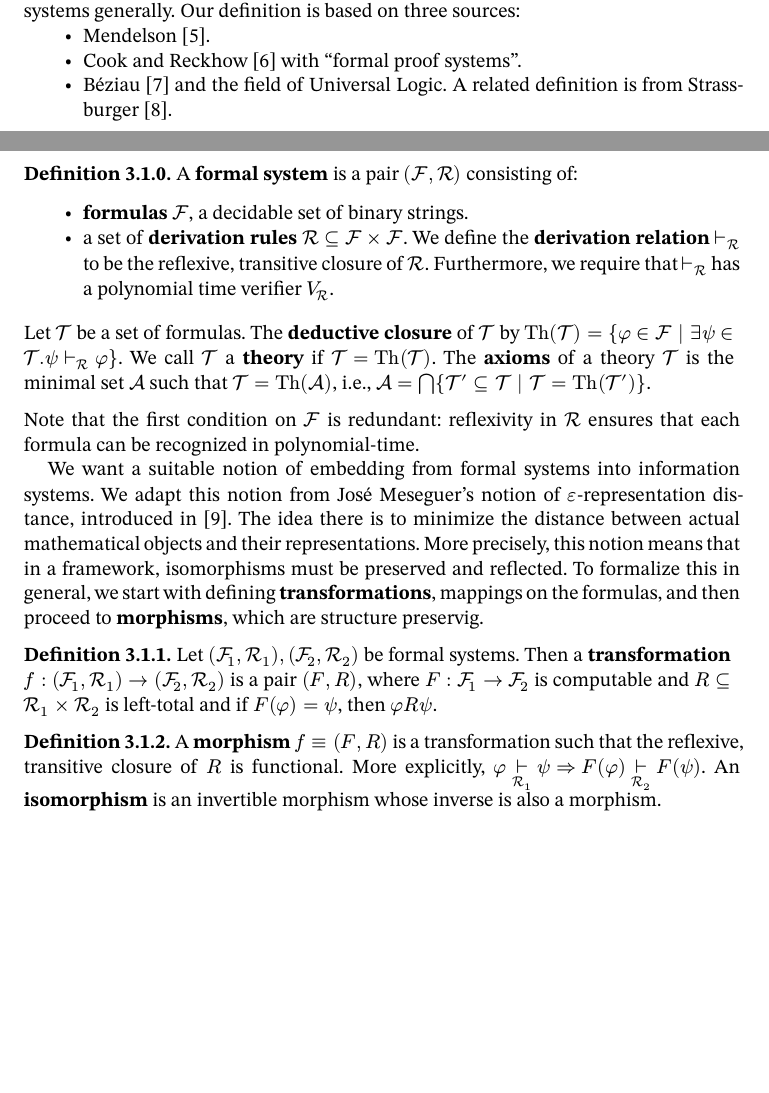
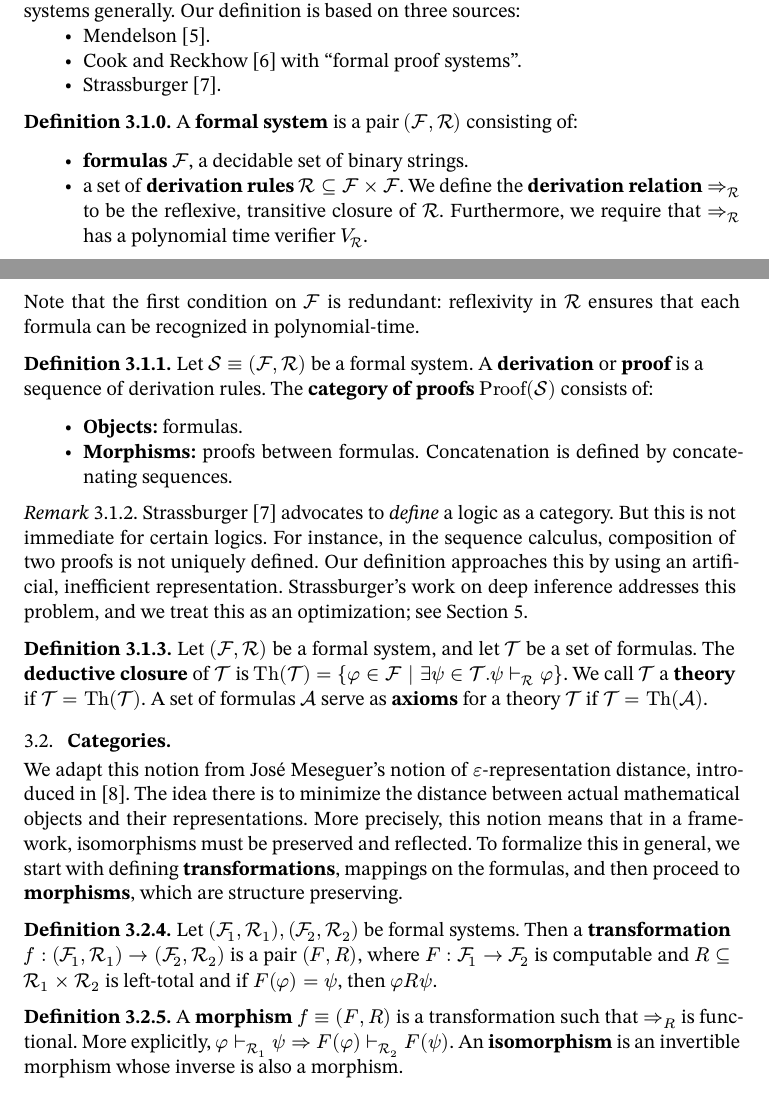
Before and after one commit to oscar-bender-stone/honors-thesis, a Typst document (source/0_index.typ, which reads source/3_formal_reasoning.typ): two parts of pages 5 and 6 of 10, joined at a grey line, cut so that both start at the same text, the shorter picture padded with empty space. Compiled offline with Typst 0.15.

Commit message:
Worked on category of proofs

```diff
--- a/source/3_formal_reasoning.typ
+++ b/source/3_formal_reasoning.typ
@@ -23,8 +23,7 @@ systems generally. Our definition is based on three sources:
 
 - Mendelson @mendelson_logic.
 - Cook and Reckhow @cook_proof_systems with "formal proof systems".
-- Béziau @universal_logic and the field of Universal Logic. A related definition
-  is from Strassburger @strassburger_what_is_a_logic.
+- Strassburger @strassburger_what_is_a_logic.
 
 #let vdash(..args) = {
   let pos-args = args.pos()
@@ -53,17 +58,27 @@ systems generally. Our definition is based on three sources:
-  We call $cal(T)$ a *theory* if $cal(T) = "Th"(cal(T))$. The *axioms* of a
-  theory $cal(T)$ is the minimal set $cal(A)$ such that $cal(T) = "Th"(cal(A))$,
-  i.e.,
-  $cal(A) = inter.big {cal(T') subset.eq cal(T) | cal(T) = "Th"(cal(T'))}$.
 ]
 
 Note that the first condition on $cal(F)$ is redundant: reflexivity in $cal(R)$
 ensures that each formula can be recognized in polynomial-time.
 
-We want a suitable notion of embedding from formal systems into information
-systems. We adapt this notion from José Meseguer's notion of
-$epsilon$-representation distance, introduced in @twenty_years_rewriting_logic.
-The idea there is to minimize the distance between actual mathematical objects
-and their representations. More precisely, this notion means that in a
-framework, isomorphisms must be preserved and reflected. To formalize this in
-general, we start with defining *transformations*, mappings on the formulas, and
-then proceed to *morphisms*, which are structure preservig.
+#definition[
+  Let $cal(S) equiv (cal(F), cal(R))$ be a formal system. A *derivation* or
+  *proof* is a sequence of derivation rules. The *category of proofs*
+  $"Proof"(cal(S))$ consists of:
+
+  - *Objects:* formulas.
+
+  - *Morphisms:* proofs between formulas. Concatenation is defined by
+    concatenating sequences.
+
+]
+
+#remark[
+  Strassburger @strassburger_what_is_a_logic advocates to _define_ a logic as a
+  category. But this is not immediate for certain logics. For instance, in the
+  sequence calculus, composition of two proofs is not uniquely defined. Our
+  definition approaches this by using an artificial, inefficient representation.
+  Strassburger's work on deep inference addresses this problem, and we treat
+  this as an optimization; see @information_compression.
+]
+
+#definition[
@@ -69,0 +93 @@ then proceed to *morphisms*, which are structure preservig.
+== Categories
@@ -78,10 +110,10 @@ then proceed to *morphisms*, which are structure preservig.
 
 
 #definition[
-  A *morphism* $f equiv (F, R)$ is a transformation such that the reflexive,
-  transitive closure of $R$ is functional. More explicitly,
-  $phi tack_cal(R)_1 psi => F(phi) tack_cal(R)_2 F(psi)$. An *isomorphism* is an
-  invertible morphism whose inverse is also a morphism.
+  A *morphism* $f equiv (F, R)$ is a transformation such that $imp(R)$ is
+  functional. More explicitly,
+  $phi vdash(cal(R)_1) psi => F(phi) vdash(cal(R)_2) F(psi)$. An *isomorphism*
+  is an invertible morphism whose inverse is also a morphism.
 ]<formal_system_morphism>
 
 #lemma[
```
Also changed, not shown: document/thesis.pdf, source/3_formal_reasoning.typ (36 more changed lines).
